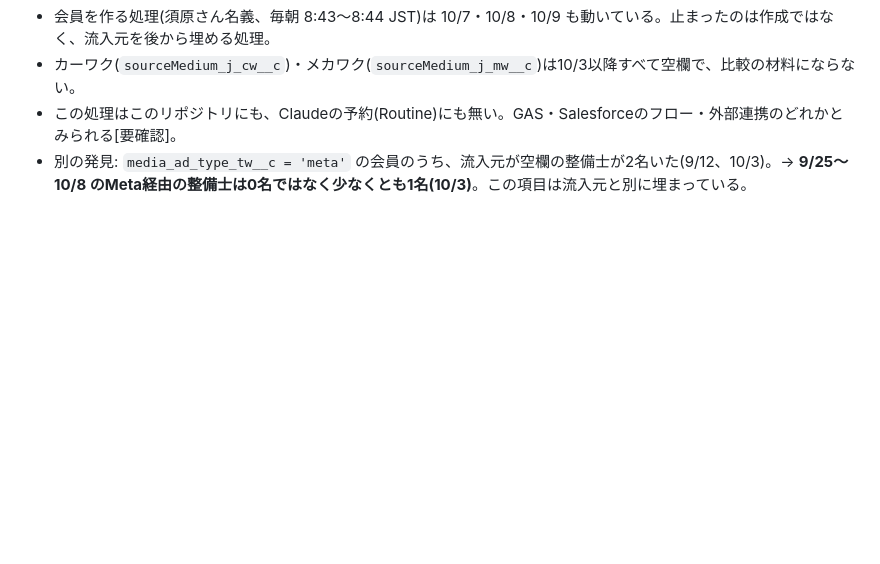
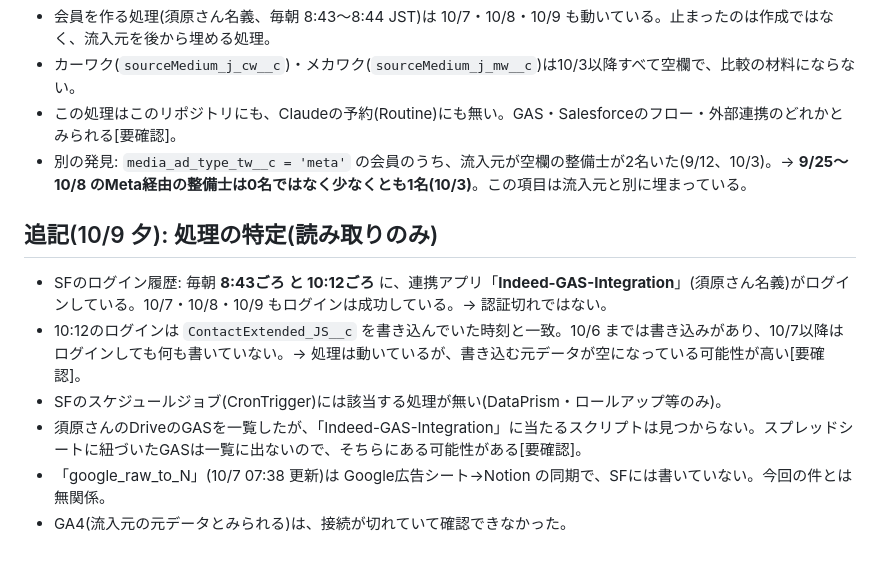
Before and after one commit to suhara-gif/my-project, a Markdown page: docs/handoff/20261006-toyowaku-meta-next-step-review.md, the part around the change. Drawn GitHub-style; blank space fills up the shorter version.

Commit message:
docs: SF流入元を書く処理(Indeed-GAS-Integration)の特定状況を追記
Co-Authored-By: Claude Opus 5.5 <noreply@anthropic.com>
Claude-Session: https://claude.ai/code/session_015TFiAkc2MUBtGWsmbbZfxa

```diff
--- a/docs/handoff/20261006-toyowaku-meta-next-step-review.md
+++ b/docs/handoff/20261006-toyowaku-meta-next-step-review.md
@@ -205,3 +205,11 @@
 - カーワク(`sourceMedium_j_cw__c`)・メカワク(`sourceMedium_j_mw__c`)は10/3以降すべて空欄で、比較の材料にならない。
 - この処理はこのリポジトリにも、Claudeの予約(Routine)にも無い。GAS・Salesforceのフロー・外部連携のどれかとみられる[要確認]。
 - 別の発見: `media_ad_type_tw__c = 'meta'` の会員のうち、流入元が空欄の整備士が2名いた(9/12、10/3)。→ **9/25〜10/8 のMeta経由の整備士は0名ではなく少なくとも1名(10/3)**。この項目は流入元と別に埋まっている。
+
+## 追記(10/9 夕): 処理の特定(読み取りのみ)
+- SFのログイン履歴: 毎朝 **8:43ごろ と 10:12ごろ** に、連携アプリ「**Indeed-GAS-Integration**」(須原さん名義)がログインしている。10/7・10/8・10/9 もログインは成功している。→ 認証切れではない。
+- 10:12のログインは `ContactExtended_JS__c` を書き込んでいた時刻と一致。10/6 までは書き込みがあり、10/7以降はログインしても何も書いていない。→ 処理は動いているが、書き込む元データが空になっている可能性が高い[要確認]。
+- SFのスケジュールジョブ(CronTrigger)には該当する処理が無い(DataPrism・ロールアップ等のみ)。
+- 須原さんのDriveのGASを一覧したが、「Indeed-GAS-Integration」に当たるスクリプトは見つからない。スプレッドシートに紐づいたGASは一覧に出ないので、そちらにある可能性がある[要確認]。
+- 「google_raw_to_N」(10/7 07:38 更新)は Google広告シート→Notion の同期で、SFには書いていない。今回の件とは無関係。
+- GA4(流入元の元データとみられる)は、接続が切れていて確認できなかった。
```
